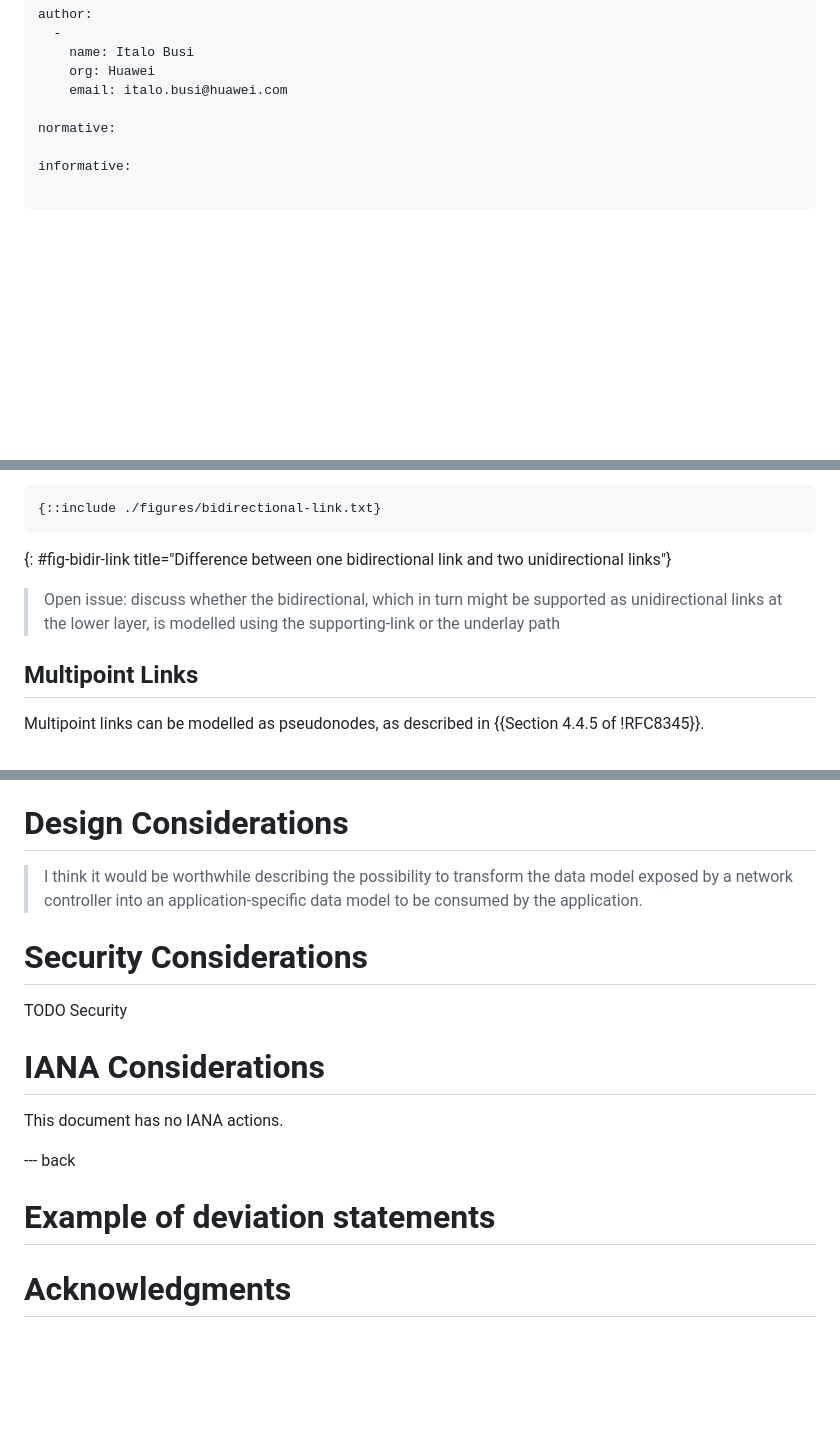
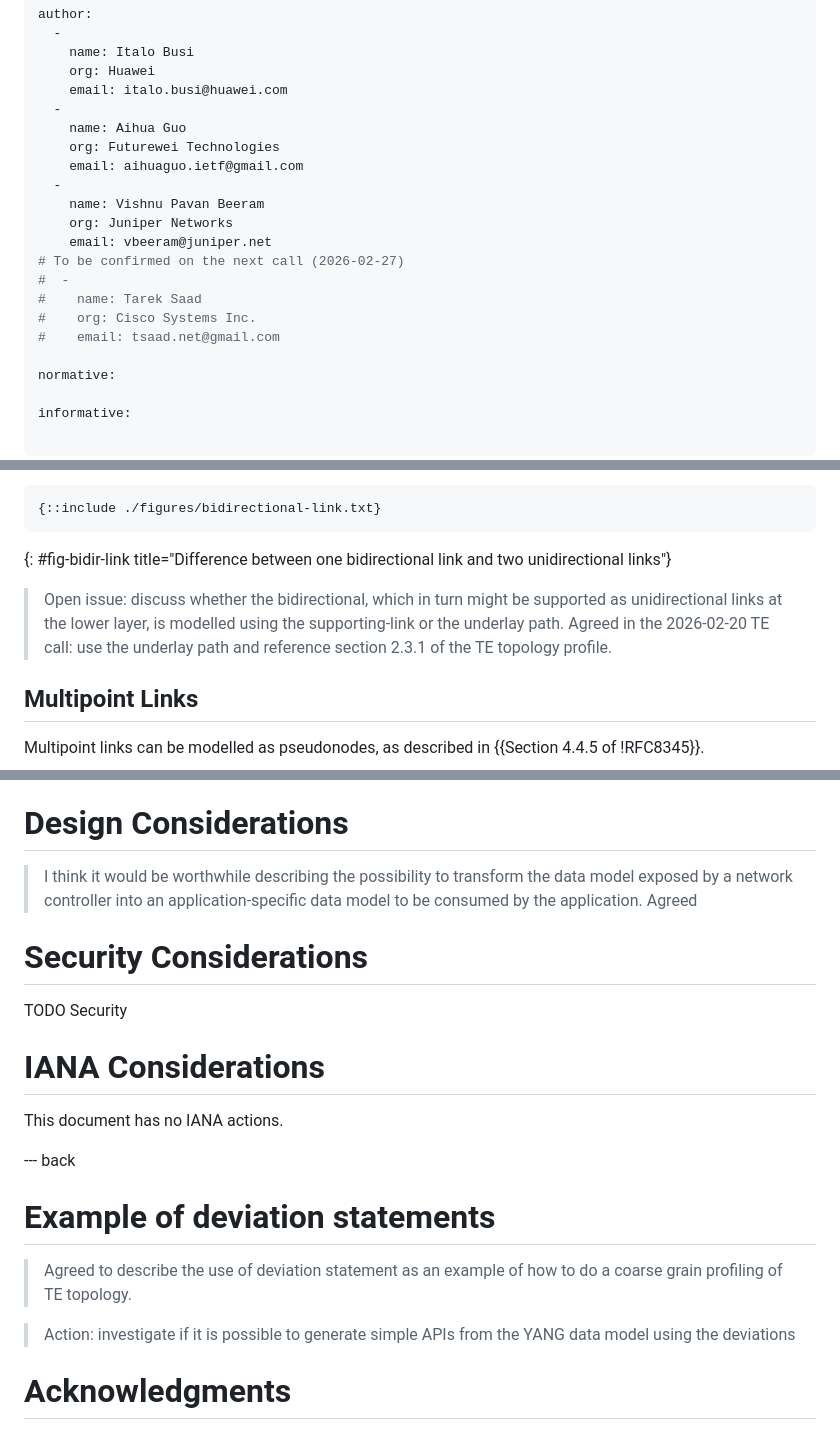
Before and after one commit to italobusi/simap-yang, a Markdown page: draft-xyz-nmop-simap-rfc8795-applicability.md, 3 parts joined by grey strips. Rendered like a GitHub page; blank space fills up the shorter version.

Commit message:
Updated as discussed during the TE call on 2026-02-20

```diff
--- a/draft-xyz-nmop-simap-rfc8795-applicability.md
+++ b/draft-xyz-nmop-simap-rfc8795-applicability.md
@@ -28,6 +28,19 @@ author:
     name: Italo Busi
     org: Huawei
     email: italo.busi@huawei.com
+  -
+    name: Aihua Guo
+    org: Futurewei Technologies
+    email: aihuaguo.ietf@gmail.com
+  -
+    name: Vishnu Pavan Beeram
+    org: Juniper Networks
+    email: vbeeram@juniper.net
+# To be confirmed on the next call (2026-02-27)
+#  -
+#    name: Tarek Saad
+#    org: Cisco Systems Inc.
+#    email: tsaad.net@gmail.com
 
 normative:
 
@@ -67,7 +80,7 @@ It is worth noting that a bidirectional link can be unambiguously distinguished
 ~~~~
 {: #fig-bidir-link title="Difference between one bidirectional link and two unidirectional links"}
 
-> Open issue: discuss whether the bidirectional, which in turn might be supported as unidirectional links at the lower layer, is modelled using the supporting-link or the underlay path
+> Open issue: discuss whether the bidirectional, which in turn might be supported as unidirectional links at the lower layer, is modelled using the supporting-link or the underlay path. Agreed in the 2026-02-20 TE call: use the underlay path and reference section 2.3.1 of the TE topology profile.
 
 ## Multipoint Links
 
@@ -103,7 +114,7 @@ In the current version of {{!I-D.ietf-ivy-network-inventory-topology}}, a termin
 
 # Design Considerations
 
-> I think it would be worthwhile describing the possibility to transform the data model exposed by a network controller into an application-specific data model to be consumed by the application.
+> I think it would be worthwhile describing the possibility to transform the data model exposed by a network controller into an application-specific data model to be consumed by the application. Agreed
 
 # Security Considerations
 
@@ -119,6 +130,10 @@ This document has no IANA actions.
 
 # Example of deviation statements
 
+> Agreed to describe the use of deviation statement as an example of how to do a coarse grain profiling of TE topology.
+
+> Action: investigate if it is possible to generate simple APIs from the YANG data model using the deviations
+
 # Acknowledgments
 {:numbered="false"}
 
```
Also changed, not shown: other parts of draft-xyz-nmop-simap-rfc8795-applicability.md (+0 -2 lines).
